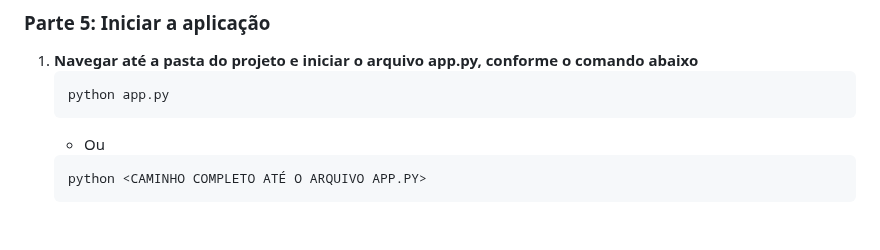
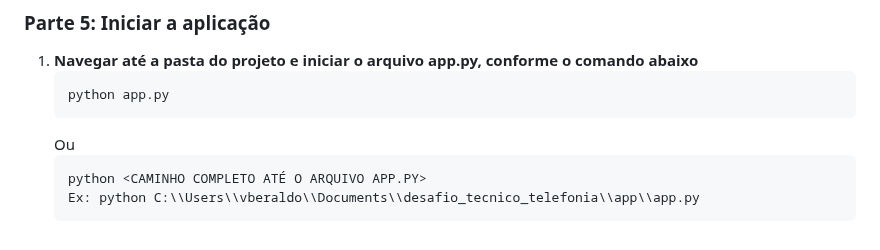
Before and after one commit to VIniciusBeraldo/desafio_tecnico_telefonia, a Markdown page: README.md, the part around the change. Drawn GitHub-style.

Commit message:
Ajustes readme

````diff
--- a/README.md
+++ b/README.md
@@ -98,7 +98,8 @@ Instalar todas as dependencias necessarias para rodar o projeto.
     ```bash
     python app.py
     ```
-    * Ou
+    Ou
     ```bash
     python <CAMINHO COMPLETO ATÉ O ARQUIVO APP.PY>
+    Ex: python C:\\Users\\vberaldo\\Documents\\desafio_tecnico_telefonia\\app\\app.py
     ```
````
